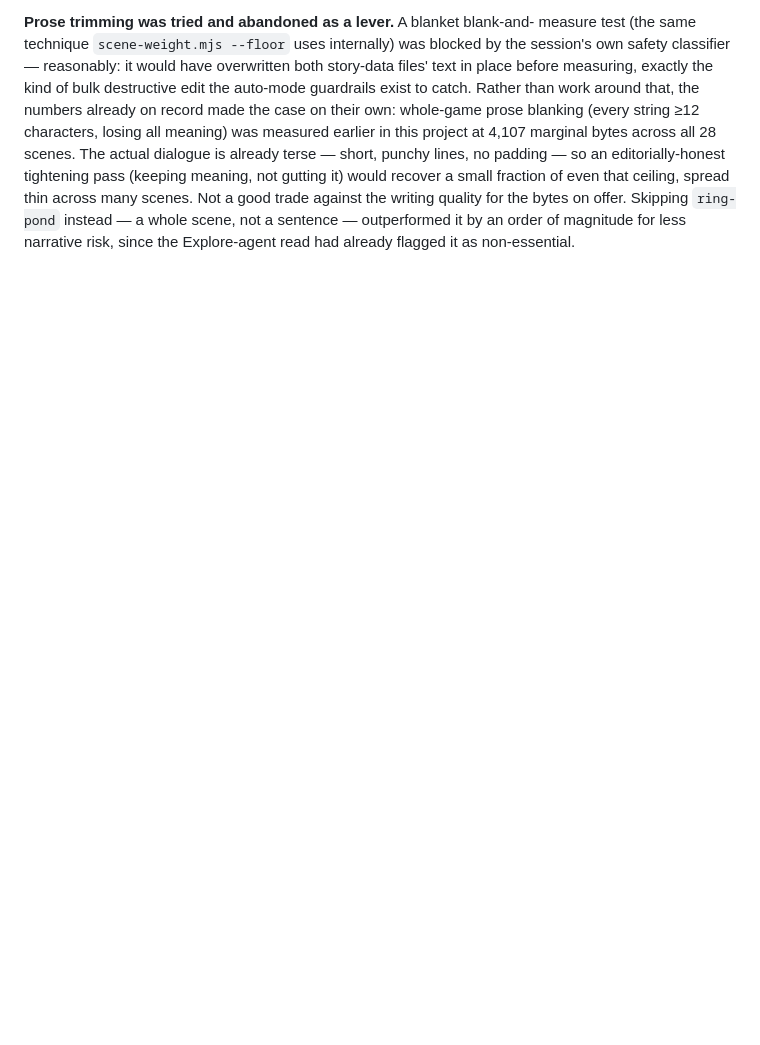
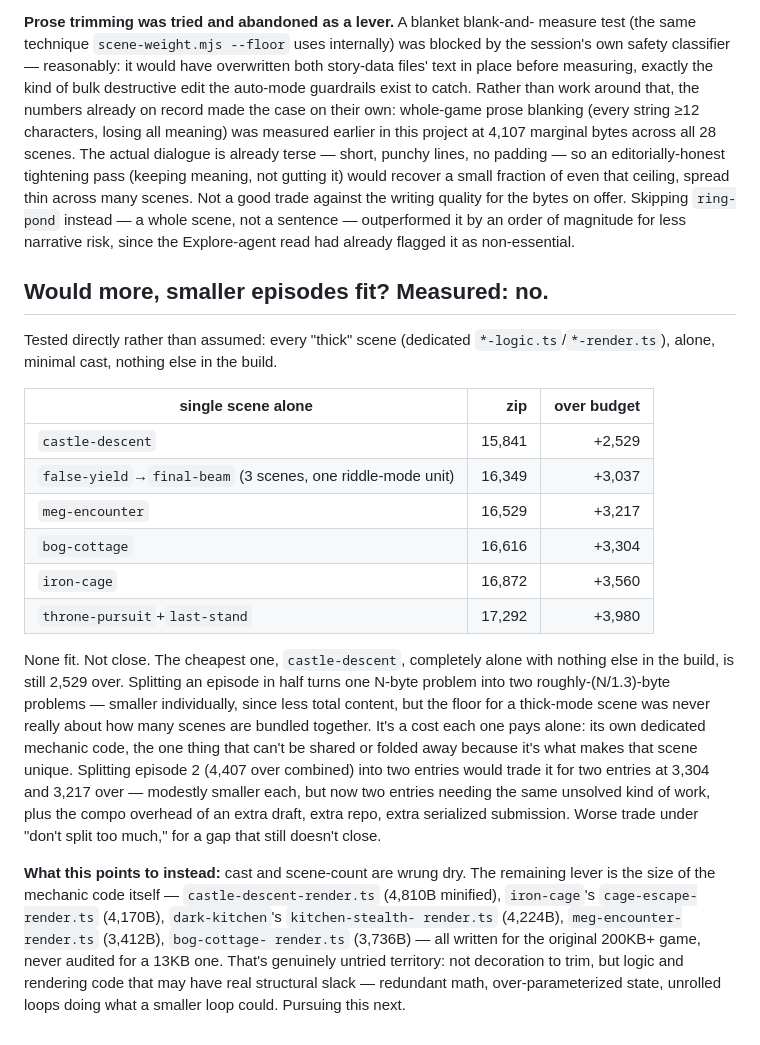
Before and after one commit to gamedevpl/seventh-color-js13-2026, a Markdown page: EPISODES.md, the part around the change. GitHub-like rendering; blank space fills up the shorter version.

Commit message:
docs: splitting doesn't help, measured directly - pivot to mechanic-code compaction
Every thick scene, alone with minimal cast and nothing else, is still
2,529-3,980 bytes over budget (castle-descent cheapest at +2,529,
throne-pursuit+last-stand worst at +3,980). Splitting an episode in
half trades one N-byte gap for two smaller-but-still-real gaps, plus
doubles the compo overhead - worse under 'don't split too much' for
no actual fit. Cast/scene-count levers are exhausted; the untried
lever is the size of the mechanic code itself - castle-descent-
render.ts, cage-escape-render.ts, kitchen-stealth-render.ts,
meg-encounter-render.ts, bog-cottage-render.ts were all written for
the 200KB+ full game, never audited for 13KB.

```diff
--- a/EPISODES.md
+++ b/EPISODES.md
@@ -404,3 +404,42 @@ spread thin across many scenes. Not a good trade against the writing quality
 for the bytes on offer. Skipping `ring-pond` instead — a whole scene, not a
 sentence — outperformed it by an order of magnitude for less narrative risk,
 since the Explore-agent read had already flagged it as non-essential.
+
+## Would more, smaller episodes fit? Measured: no.
+
+Tested directly rather than assumed: every "thick" scene (dedicated
+`*-logic.ts`/`*-render.ts`), alone, minimal cast, nothing else in the build.
+
+| single scene alone | zip | over budget |
+| --- | ---: | ---: |
+| `castle-descent` | 15,841 | +2,529 |
+| `false-yield`→`final-beam` (3 scenes, one riddle-mode unit) | 16,349 | +3,037 |
+| `meg-encounter` | 16,529 | +3,217 |
+| `bog-cottage` | 16,616 | +3,304 |
+| `iron-cage` | 16,872 | +3,560 |
+| `throne-pursuit`+`last-stand` | 17,292 | +3,980 |
+
+None fit. Not close. The cheapest one, `castle-descent`, completely alone
+with nothing else in the build, is still 2,529 over. Splitting an episode
+in half turns one N-byte problem into two roughly-(N/1.3)-byte problems —
+smaller individually, since less total content, but the floor for a
+thick-mode scene was never really about how many scenes are bundled
+together. It's a cost each one pays alone: its own dedicated mechanic code,
+the one thing that can't be shared or folded away because it's what makes
+that scene unique. Splitting episode 2 (4,407 over combined) into two
+entries would trade it for two entries at 3,304 and 3,217 over — modestly
+smaller each, but now two entries needing the same unsolved kind of work,
+plus the compo overhead of an extra draft, extra repo, extra serialized
+submission. Worse trade under "don't split too much," for a gap that still
+doesn't close.
+
+**What this points to instead:** cast and scene-count are wrung dry. The
+remaining lever is the size of the mechanic code itself —
+`castle-descent-render.ts` (4,810B minified), `iron-cage`'s
+`cage-escape-render.ts` (4,170B), `dark-kitchen`'s `kitchen-stealth-
+render.ts` (4,224B), `meg-encounter-render.ts` (3,412B), `bog-cottage-
+render.ts` (3,736B) — all written for the original 200KB+ game, never
+audited for a 13KB one. That's genuinely untried territory: not decoration
+to trim, but logic and rendering code that may have real structural slack —
+redundant math, over-parameterized state, unrolled loops doing what a
+smaller loop could. Pursuing this next.
```
